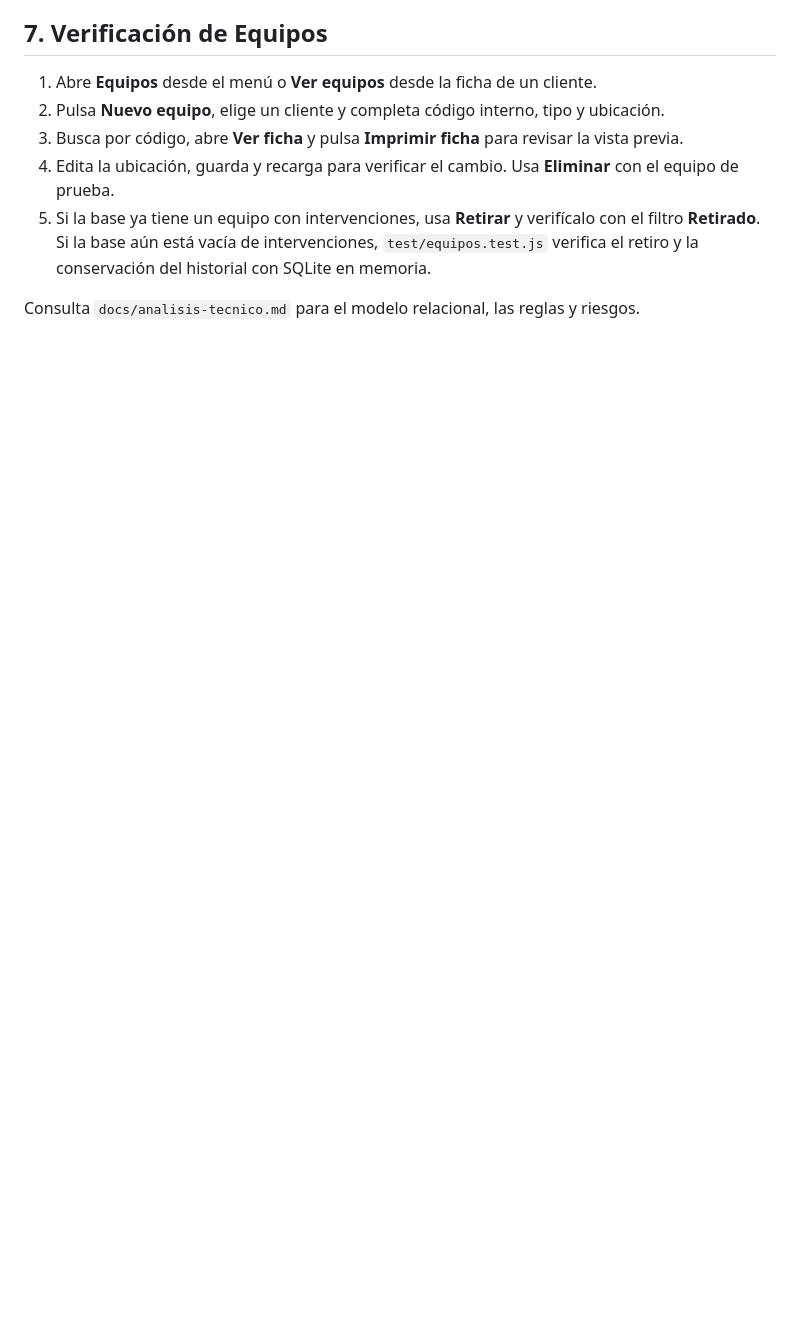
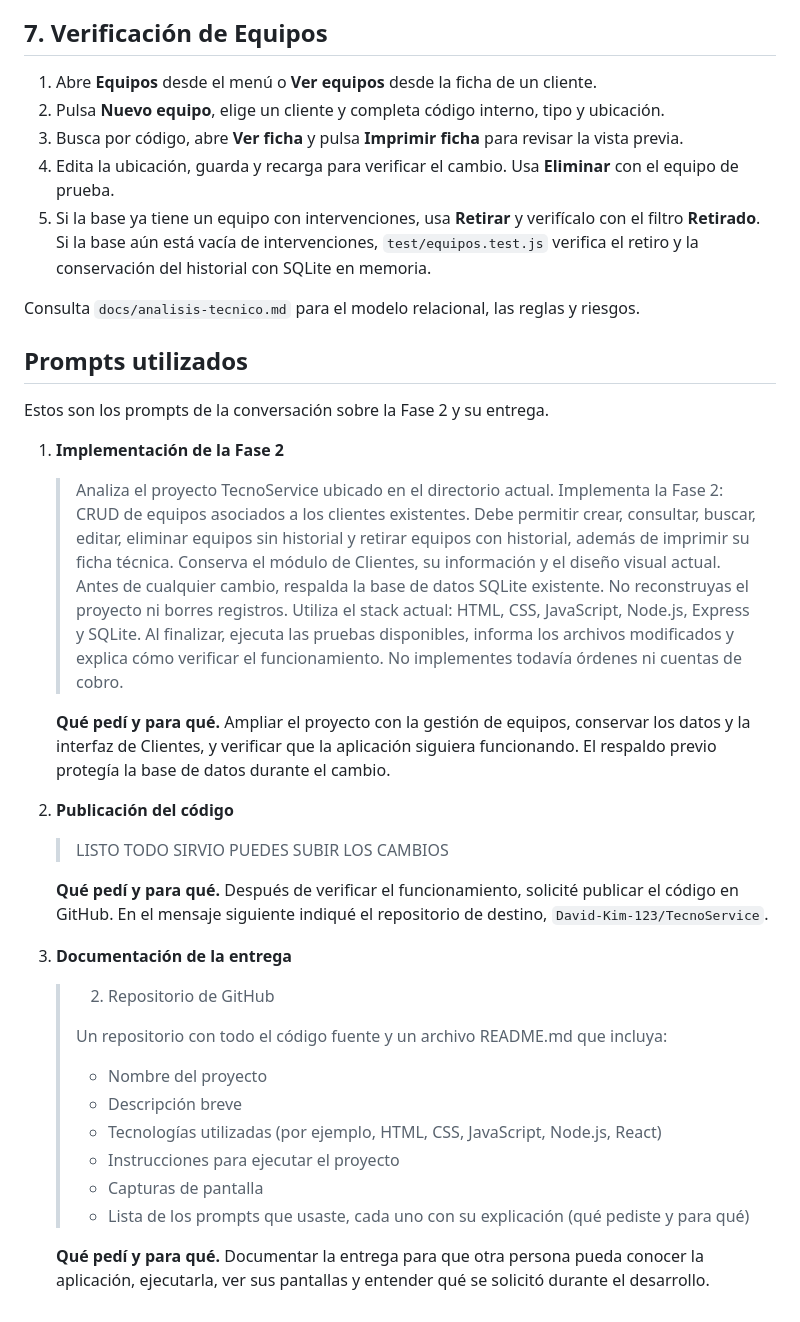
Before and after one commit to David-Kim-123/TecnoService, a Markdown page: README.md, the part around one of its changes. Drawn GitHub-style; blank space fills up the shorter version.

Commit message:
Documentar la entrega de TecnoService

```diff
--- a/README.md
+++ b/README.md
@@ -129,3 +156,34 @@ La prueba integral del hotel con tres equipos y cuenta por **$280.000 COP** se e
 5. Si la base ya tiene un equipo con intervenciones, usa **Retirar** y verifícalo con el filtro **Retirado**. Si la base aún está vacía de intervenciones, `test/equipos.test.js` verifica el retiro y la conservación del historial con SQLite en memoria.
 
 Consulta `docs/analisis-tecnico.md` para el modelo relacional, las reglas y riesgos.
+
+## Prompts utilizados
+
+Estos son los prompts de la conversación sobre la Fase 2 y su entrega.
+
+1. **Implementación de la Fase 2**
+
+   > Analiza el proyecto TecnoService ubicado en el directorio actual. Implementa la Fase 2: CRUD de equipos asociados a los clientes existentes. Debe permitir crear, consultar, buscar, editar, eliminar equipos sin historial y retirar equipos con historial, además de imprimir su ficha técnica. Conserva el módulo de Clientes, su información y el diseño visual actual. Antes de cualquier cambio, respalda la base de datos SQLite existente. No reconstruyas el proyecto ni borres registros. Utiliza el stack actual: HTML, CSS, JavaScript, Node.js, Express y SQLite. Al finalizar, ejecuta las pruebas disponibles, informa los archivos modificados y explica cómo verificar el funcionamiento. No implementes todavía órdenes ni cuentas de cobro.
+
+   **Qué pedí y para qué.** Ampliar el proyecto con la gestión de equipos, conservar los datos y la interfaz de Clientes, y verificar que la aplicación siguiera funcionando. El respaldo previo protegía la base de datos durante el cambio.
+
+2. **Publicación del código**
+
+   > LISTO TODO SIRVIO PUEDES SUBIR LOS CAMBIOS
+
+   **Qué pedí y para qué.** Después de verificar el funcionamiento, solicité publicar el código en GitHub. En el mensaje siguiente indiqué el repositorio de destino, `David-Kim-123/TecnoService`.
+
+3. **Documentación de la entrega**
+
+   > 2. Repositorio de GitHub
+   >
+   > Un repositorio con todo el código fuente y un archivo README.md que incluya:
+   >
+   > - Nombre del proyecto
+   > - Descripción breve
+   > - Tecnologías utilizadas (por ejemplo, HTML, CSS, JavaScript, Node.js, React)
+   > - Instrucciones para ejecutar el proyecto
+   > - Capturas de pantalla
+   > - Lista de los prompts que usaste, cada uno con su explicación (qué pediste y para qué)
+
+   **Qué pedí y para qué.** Documentar la entrega para que otra persona pueda conocer la aplicación, ejecutarla, ver sus pantallas y entender qué se solicitó durante el desarrollo.
```
Also changed, not shown: other parts of README.md (+29 -2 lines), docs/capturas/clientes.png (added), docs/capturas/equipos.png (added), docs/capturas/ficha-tecnica.png (added).
